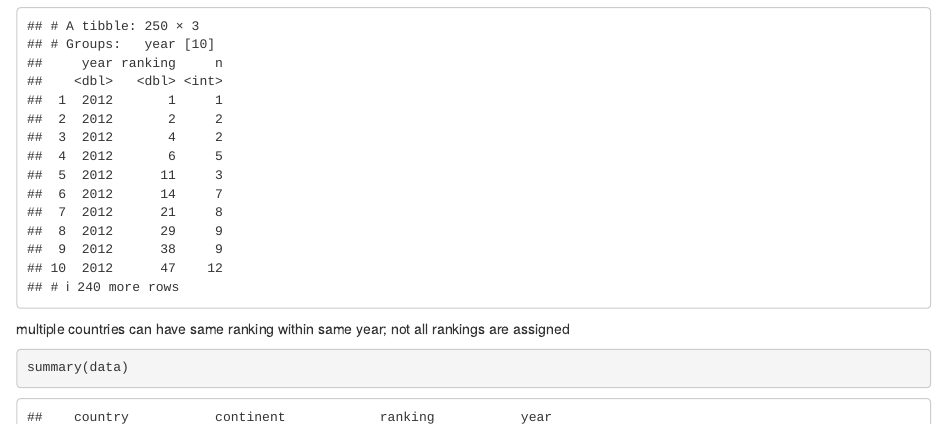
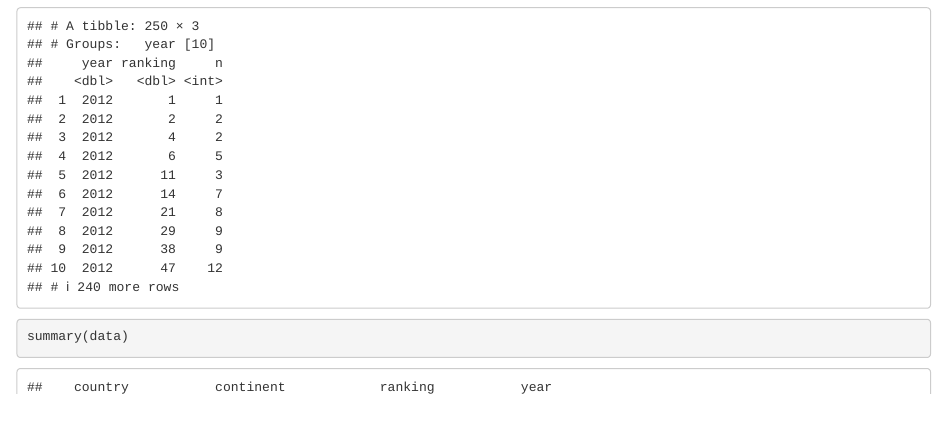
Before and after one commit to AitanaGS/gaytravelindex, an R Markdown document (data/analysis.Rmd): the page in a window 1100 px wide, from 1840 px down. Rendered offline with R 4.5, knitr and Pandoc, with nearby package versions; some code elsewhere in the file could not run offline.

Commit message:
Data cleaning and analysis

````diff
--- a/data/analysis.Rmd
+++ b/data/analysis.Rmd
@@ -46,8 +46,6 @@ data %>%
 ```
 
 
-multiple countries can have same ranking within same year;
-not all rankings are assigned
 
 
 ```{r}
````
